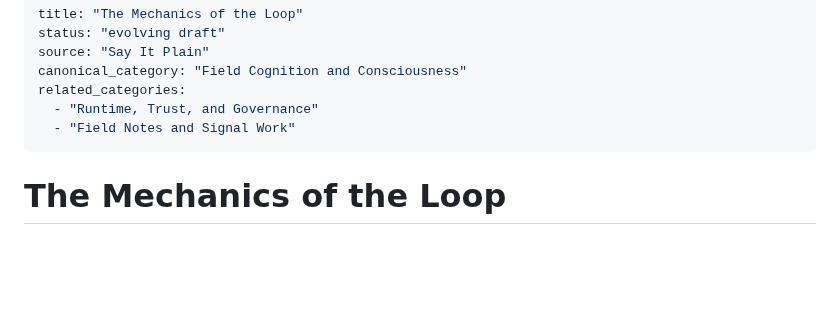
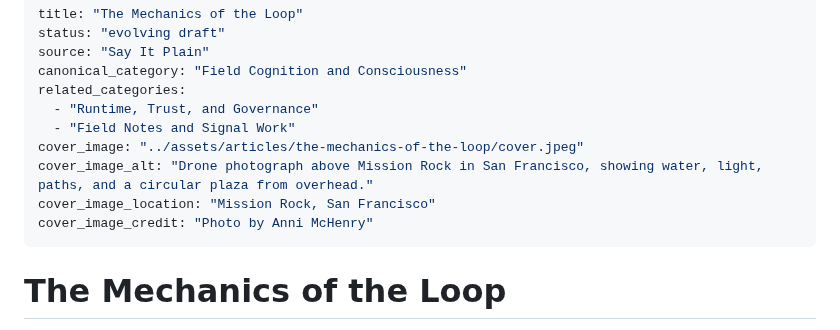
Before and after one commit to annimch04/public-writing, a Markdown page: field-cognition-and-consciousness/the-mechanics-of-the-loop.md, the part around the change. GitHub-like rendering; blank space fills up the shorter version.

Commit message:
Add cover image for Mechanics of the Loop

```diff
--- a/field-cognition-and-consciousness/the-mechanics-of-the-loop.md
+++ b/field-cognition-and-consciousness/the-mechanics-of-the-loop.md
@@ -6,6 +6,10 @@ canonical_category: "Field Cognition and Consciousness"
 related_categories:
   - "Runtime, Trust, and Governance"
   - "Field Notes and Signal Work"
+cover_image: "../assets/articles/the-mechanics-of-the-loop/cover.jpeg"
+cover_image_alt: "Drone photograph above Mission Rock in San Francisco, showing water, light, paths, and a circular plaza from overhead."
+cover_image_location: "Mission Rock, San Francisco"
+cover_image_credit: "Photo by Anni McHenry"
 ---
 
 # The Mechanics of the Loop
```
Also changed, not shown: assets/articles/the-mechanics-of-the-loop/cover.jpeg (added).
